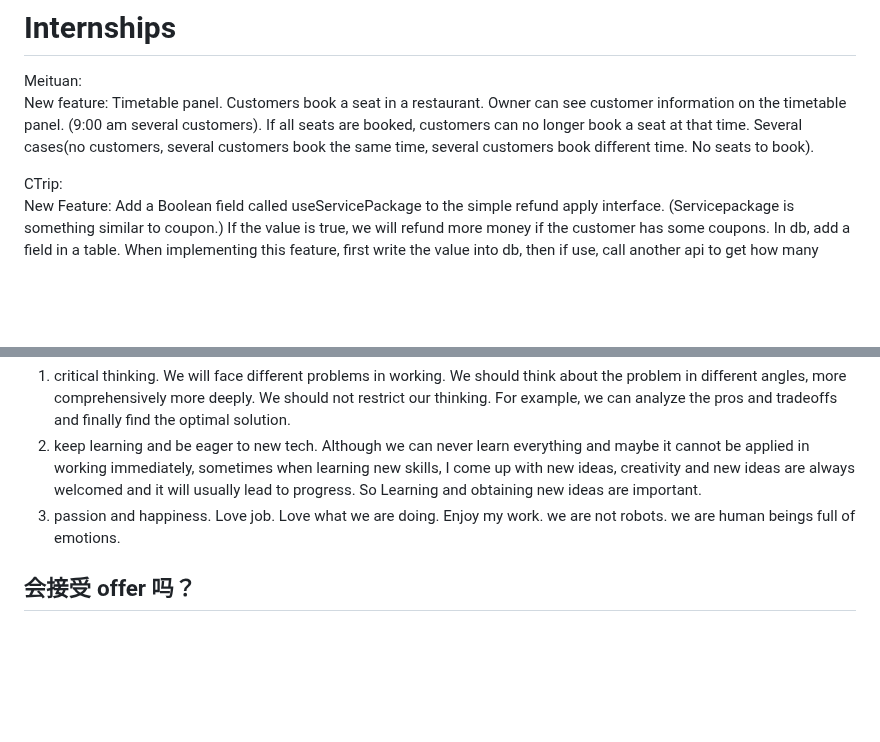
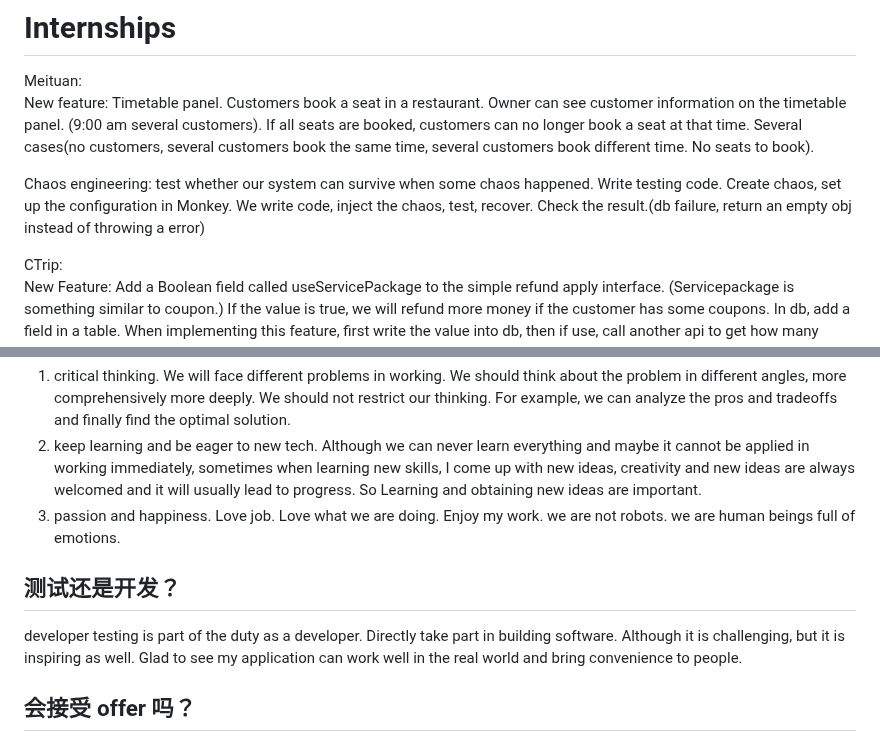
Before and after one commit to Zuiverloon/Bagu_md, a Markdown page: SelfIntro.md, 2 parts joined by grey strips. GitHub-like rendering; blank space fills up the shorter version.

Commit message:
20230103 behavior

```diff
--- a/SelfIntro.md
+++ b/SelfIntro.md
@@ -14,6 +14,9 @@ In my free time, I like watching sports games. To me, it is very inspiring. I en
 Meituan:
 New feature: Timetable panel. Customers book a seat in a restaurant. Owner can see customer information on the timetable panel. (9:00 am several customers). If all seats are booked, customers can no longer book a seat at that time.
 Several cases(no customers, several customers book the same time, several customers book different time. No seats to book).
+
+Chaos engineering:
+test whether our system can survive when some chaos happened. Write testing code. Create chaos, set up the configuration in Monkey. We write code, inject the chaos, test, recover. Check the result.(db failure, return an empty obj instead of throwing a error)
 
 CTrip:
 New Feature: Add a Boolean field called useServicePackage to the simple refund apply interface. (Servicepackage is something similar to coupon.) If the value is true, we will refund more money if the customer has some coupons. In db, add a field in a table. When implementing this feature, first write the value into db, then if use, call another api to get how many coupons a customer has and the amount of the coupons. Calculate sum of the coupon amount and finally call function to proceed the refund.(fee calculation, validation, payment, generate a receipt or invoice)
@@ -65,6 +68,12 @@ Stubborn. If I am faced with a problem, I will keep on solving it even if it is
 1. keep learning and be eager to new tech. Although we can never learn everything and maybe it cannot be applied in working immediately, sometimes when learning new skills, I come up with new ideas, creativity and new ideas are always welcomed and it will usually lead to progress. So Learning and obtaining new ideas are important.
 1. passion and happiness. Love job. Love what we are doing. Enjoy my work. we are not robots. we are human beings full of emotions.
 
+## 测试还是开发？
+
+developer
+testing is part of the duty as a developer.
+Directly take part in building software. Although it is challenging, but it is inspiring as well. Glad to see my application can work well in the real world and bring convenience to people.
+
 ## 会接受 offer 吗？
 
 So far I dont have any offer. If you give, 1st. I will appreciate it and definitely accept the offer. No one can reject such a big name comapny. If I get the opportunity to join you, I will not take other companies into consideration.
```
